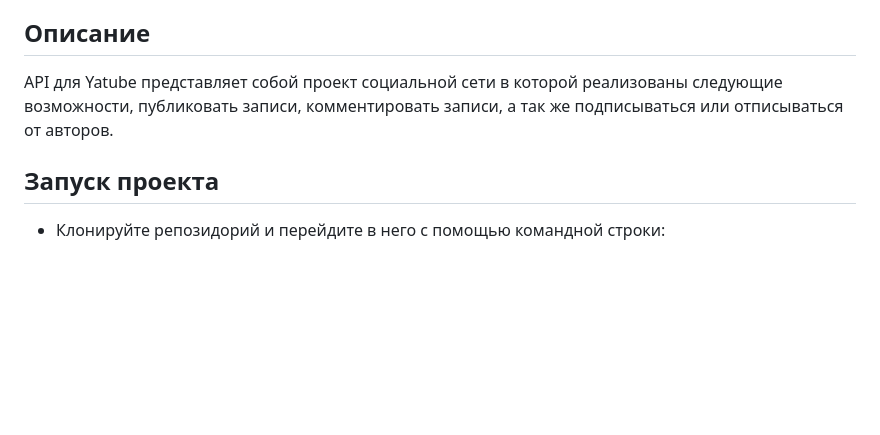
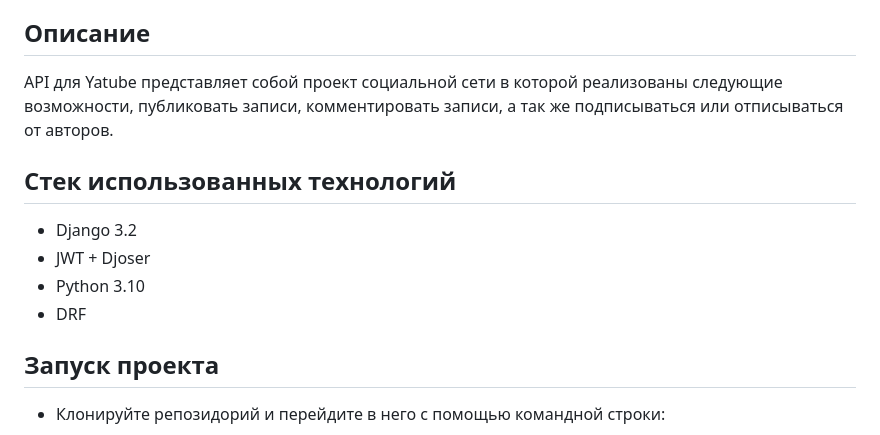
Before and after one commit to Elithabeth2003/api_final_yatube, a Markdown page: README.md, the part around the change. Rendered like a GitHub page; blank space fills up the shorter version.

Commit message:
Второй коммит

````diff
--- a/README.md
+++ b/README.md
@@ -2,6 +2,12 @@
 api final
 ## Описание
 API для Yatube представляет собой проект социальной сети в которой реализованы следующие возможности, публиковать записи, комментировать записи, а так же подписываться или отписываться от авторов.
+## Стек использованных технологий
++ Django 3.2
++ JWT + Djoser
++ Python 3.10
++ DRF
+
 ## Запуск проекта
 + Клонируйте репозидорий и перейдите в него с помощью командной строки:
 ```
````
